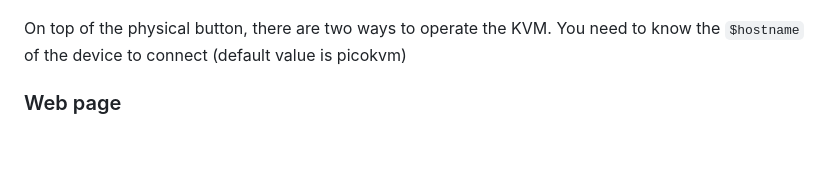
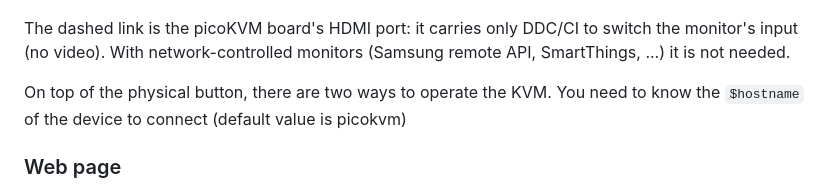
Before and after one commit to FuNK3Y/picoKVM, a Markdown page: README.md, the part around one of its changes. Drawn GitHub-style; blank space fills up the shorter version.

Commit message:
README: show the HDMI DDC/CI link in the wiring diagram
Co-Authored-By: Claude Opus 5.5 <noreply@anthropic.com>

````diff
--- a/README.md
+++ b/README.md
@@ -193,6 +194,8 @@ graph LR
     style PC1 fill:#ddd,stroke:#333
     style PC2 fill:#ddd,stroke:#333
 ```
+The dashed link is the picoKVM board's HDMI port: it carries only DDC/CI to switch the monitor's input (no video). With network-controlled monitors (Samsung remote API, SmartThings, ...) it is not needed.
+
 On top of the physical button, there are two ways to operate the KVM. You need to know the `$hostname` of the device to connect (default value is picokvm)
 
 ### Web page
````
Also changed, not shown: other parts of README.md (+1 -0 lines).
